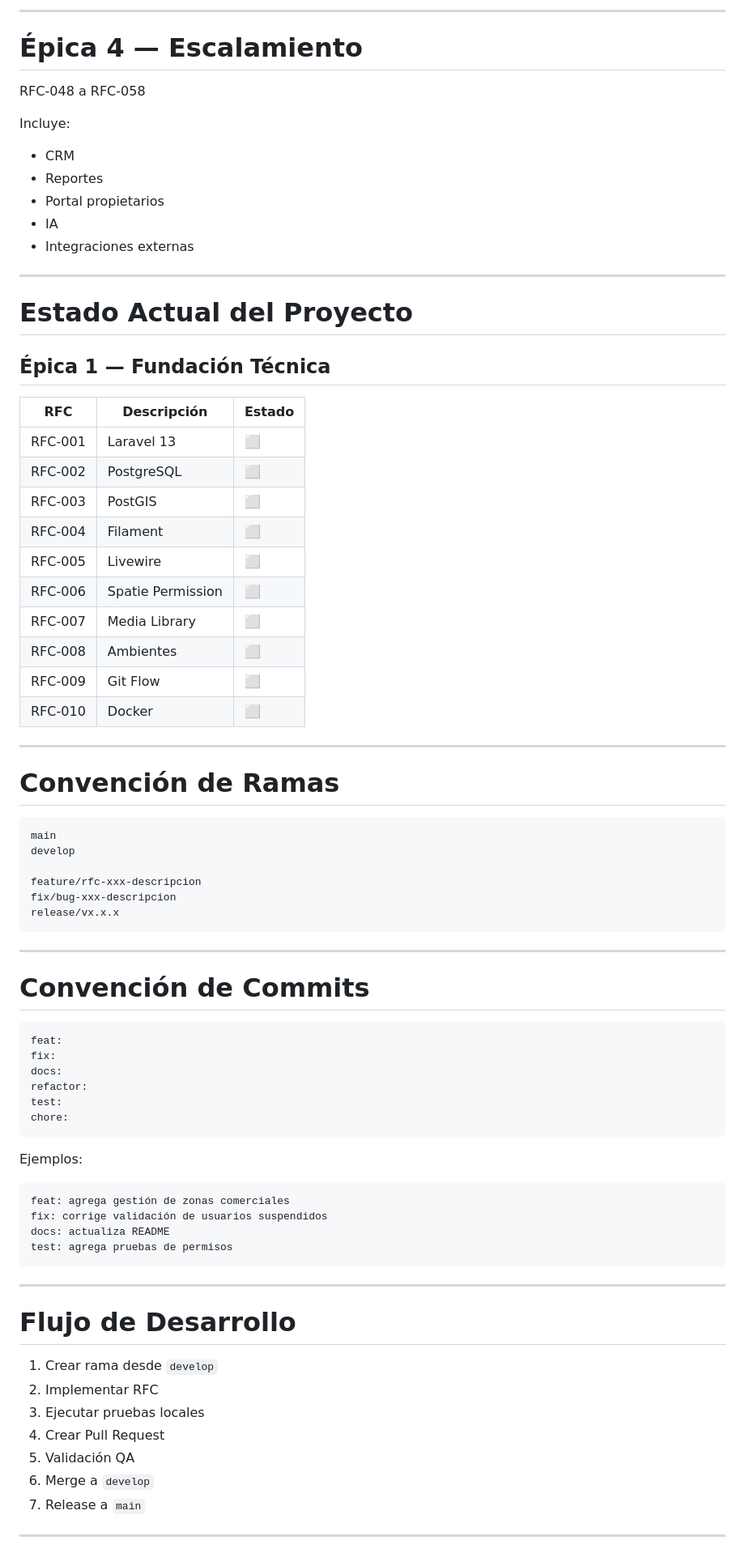
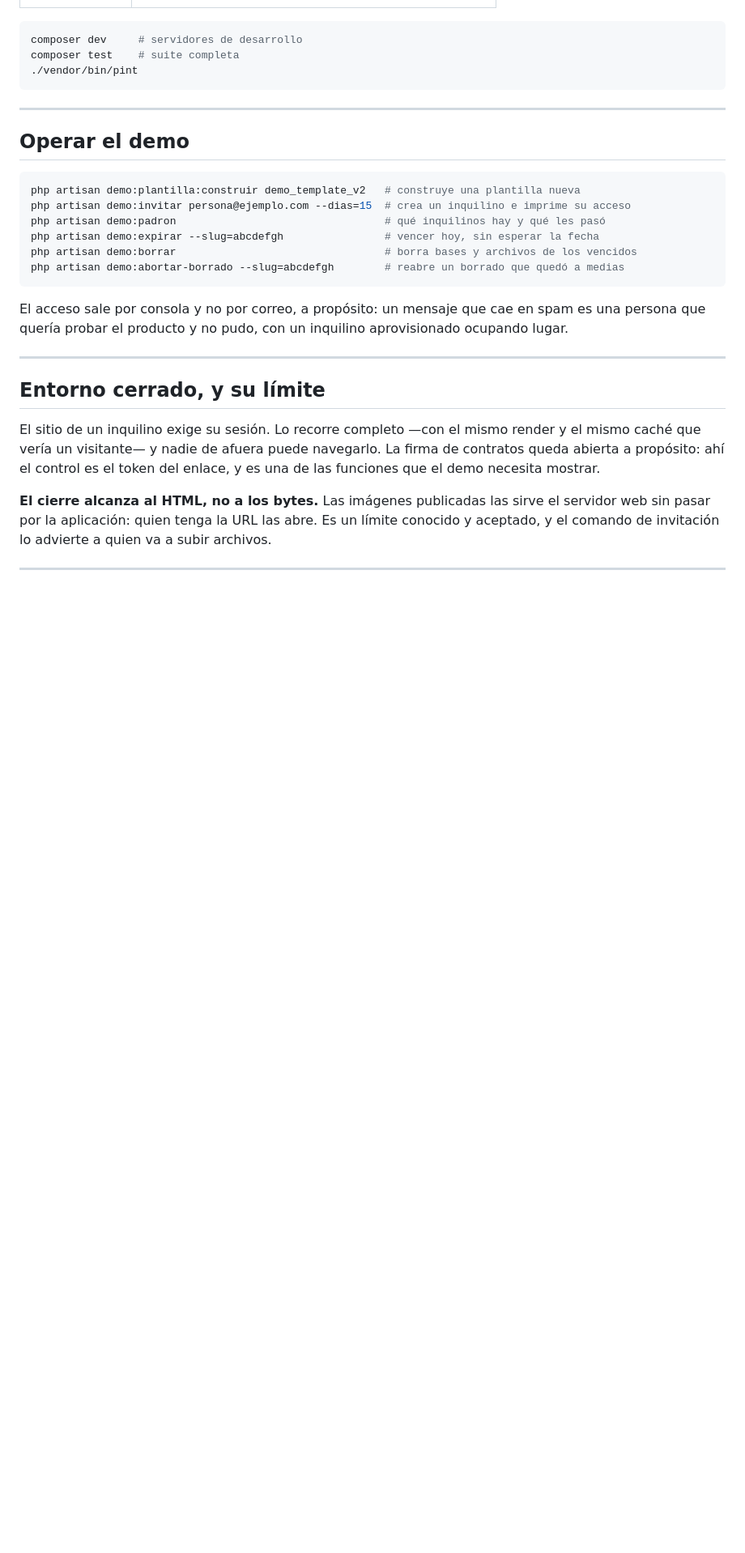
Before and after one commit to krisblumen/realesatesystemdemo, a Markdown page: README.md, the part around one of its changes. Shown at 81% size. GitHub-like rendering; blank space fills up the shorter version.

````diff
--- a/README.md
+++ b/README.md
@@ -296,82 +93,39 @@ Incluye:
----
-
-# **Épica 4 — Escalamiento**
-
-RFC-048 a RFC-058
-
-Incluye:
-
-* CRM
-* Reportes
-* Portal propietarios
-* IA
-* Integraciones externas
-
----
-
-# **Estado Actual del Proyecto**
-
-## **Épica 1 — Fundación Técnica**
-
-| RFC | Descripción | Estado |
-| ----- | ----- | ----- |
-| RFC-001 | Laravel 13 | ⬜ |
-| RFC-002 | PostgreSQL | ⬜ |
-| RFC-003 | PostGIS | ⬜ |
-| RFC-004 | Filament | ⬜ |
-| RFC-005 | Livewire | ⬜ |
-| RFC-006 | Spatie Permission | ⬜ |
-| RFC-007 | Media Library | ⬜ |
-| RFC-008 | Ambientes | ⬜ |
-| RFC-009 | Git Flow | ⬜ |
-| RFC-010 | Docker | ⬜ |
-
----
-
-# **Convención de Ramas**
-
-```
-main
-develop
-
-feature/rfc-xxx-descripcion
-fix/bug-xxx-descripcion
-release/vx.x.x
+```bash
+composer dev     # servidores de desarrollo
+composer test    # suite completa
+./vendor/bin/pint
 ```
 
 ---
 
-# **Convención de Commits**
+## Operar el demo
 
-```
-feat:
-fix:
-docs:
-refactor:
-test:
-chore:
+```bash
+php artisan demo:plantilla:construir demo_template_v2   # construye una plantilla nueva
+php artisan demo:invitar persona@ejemplo.com --dias=15  # crea un inquilino e imprime su acceso
+php artisan demo:padron                                 # qué inquilinos hay y qué les pasó
+php artisan demo:expirar --slug=abcdefgh                # vencer hoy, sin esperar la fecha
+php artisan demo:borrar                                 # borra bases y archivos de los vencidos
+php artisan demo:abortar-borrado --slug=abcdefgh        # reabre un borrado que quedó a medias
 ```
 
-Ejemplos:
-
-```
-feat: agrega gestión de zonas comerciales
-fix: corrige validación de usuarios suspendidos
-docs: actualiza README
-test: agrega pruebas de permisos
-```
+El acceso sale por consola y no por correo, a propósito: un mensaje que cae en
+spam es una persona que quería probar el producto y no pudo, con un inquilino
+aprovisionado ocupando lugar.
 
 ---
 
-# **Flujo de Desarrollo**
+## Entorno cerrado, y su límite
 
-1. Crear rama desde `develop`
-2. Implementar RFC
-3. Ejecutar pruebas locales
-4. Crear Pull Request
-5. Validación QA
-6. Merge a `develop`
-7. Release a `main`
+El sitio de un inquilino exige su sesión. Lo recorre completo —con el mismo
+render y el mismo caché que vería un visitante— y nadie de afuera puede
+navegarlo. La firma de contratos queda abierta a propósito: ahí el control es el
+token del enlace, y es una de las funciones que el demo necesita mostrar.
+
+**El cierre alcanza al HTML, no a los bytes.** Las imágenes publicadas las sirve
+el servidor web sin pasar por la aplicación: quien tenga la URL las abre. Es un
+límite conocido y aceptado, y el comando de invitación lo advierte a quien va a
+subir archivos.
 
 ---
 
````
Also changed, not shown: other parts of README.md (+96 -325 lines).
